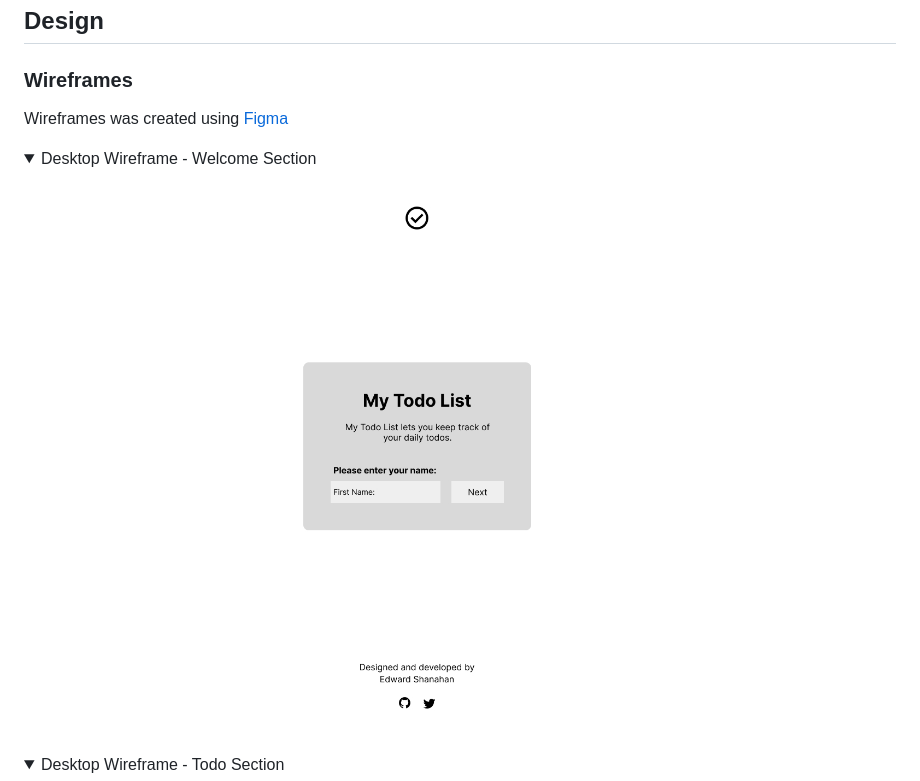
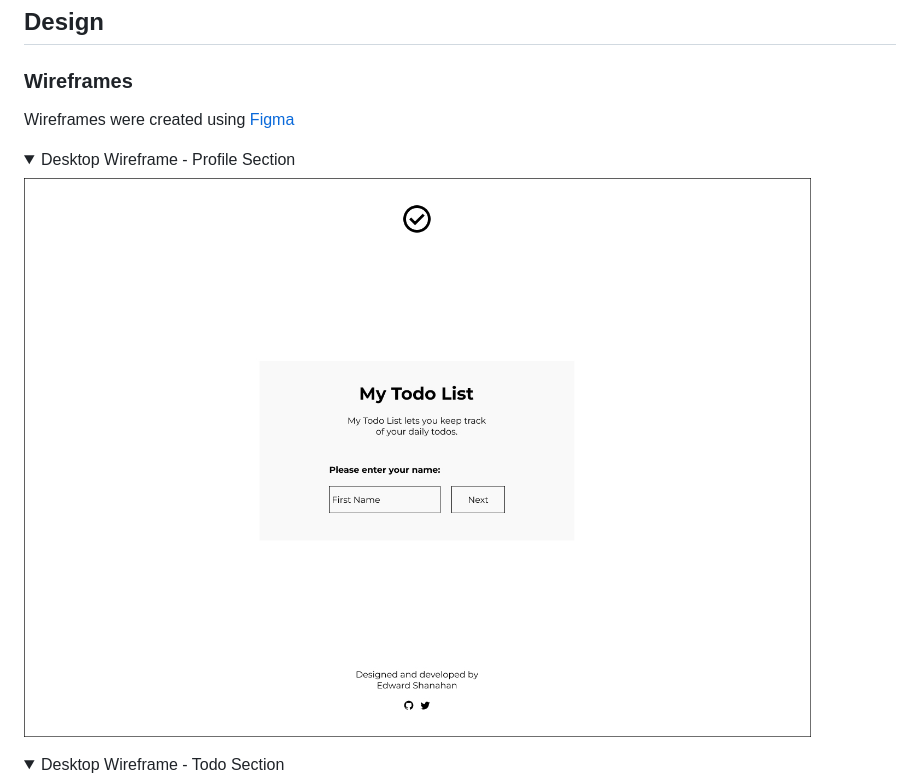
Before and after one commit to EdwardShanahan07/my-todo-list, a Markdown page: README.md, the part around one of its changes. Drawn GitHub-style; pictures changed too: readme-assets/images/Wireframe-Desktop-Profile.jpg (added), readme-assets/images/Wireframe-Desktop-Welcome.jpg (deleted); folded sections open.

```diff
--- a/README.md
+++ b/README.md
@@ -38,11 +38,11 @@
 
 ### Wireframes
 
-Wireframes was created using [Figma](https://www.figma.com/)
+Wireframes were created using [Figma](https://www.figma.com/)
 
 <details>
-<summary>Desktop Wireframe - Welcome Section</summary>
-<img src="readme-assets/images/Wireframe-Desktop-Welcome.jpg">
+<summary>Desktop Wireframe - Profile Section</summary>
+<img src="readme-assets/images/Wireframe-Desktop-Profile.jpg" alt="Desktop Wirefram Profile">
 </details>
 
 <details>
```
Also changed, not shown: other parts of README.md (+7 -7 lines), readme-assets/images/Wireframe-Desktop-Todo.jpg, readme-assets/images/Wireframe-Mobile-Profile.jpg (added), readme-assets/images/Wireframe-Mobile-Todo.jpg, readme-assets/images/Wireframe-Mobile-Welcome.jpg (deleted).
